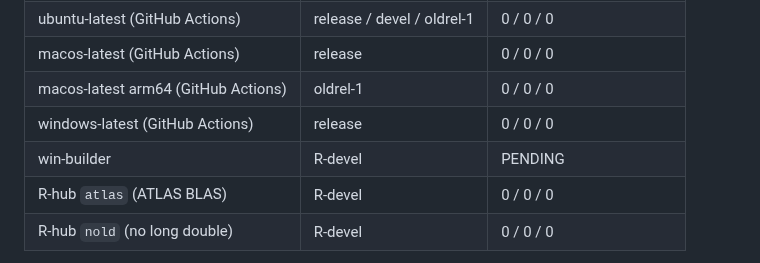
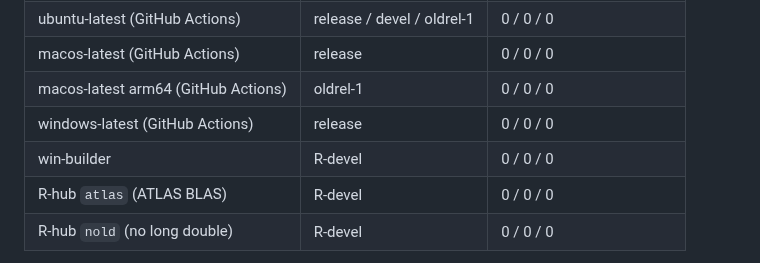
Before and after one commit to jmgirard/ackwards, a Markdown page: cran-comments.md, the part around the change. GitHub-like rendering.

Commit message:
cran-comments: record the win-builder R-devel result for 0.3.0

```diff
--- a/cran-comments.md
+++ b/cran-comments.md
@@ -22,7 +22,7 @@ read on 2026-10-19).
 | macos-latest (GitHub Actions) | release | 0 / 0 / 0 |
 | macos-latest arm64 (GitHub Actions) | oldrel-1 | 0 / 0 / 0 |
 | windows-latest (GitHub Actions) | release | 0 / 0 / 0 |
-| win-builder | R-devel | PENDING |
+| win-builder | R-devel | 0 / 0 / 0 |
 | R-hub `atlas` (ATLAS BLAS) | R-devel | 0 / 0 / 0 |
 | R-hub `nold` (no long double) | R-devel | 0 / 0 / 0 |
 
```
